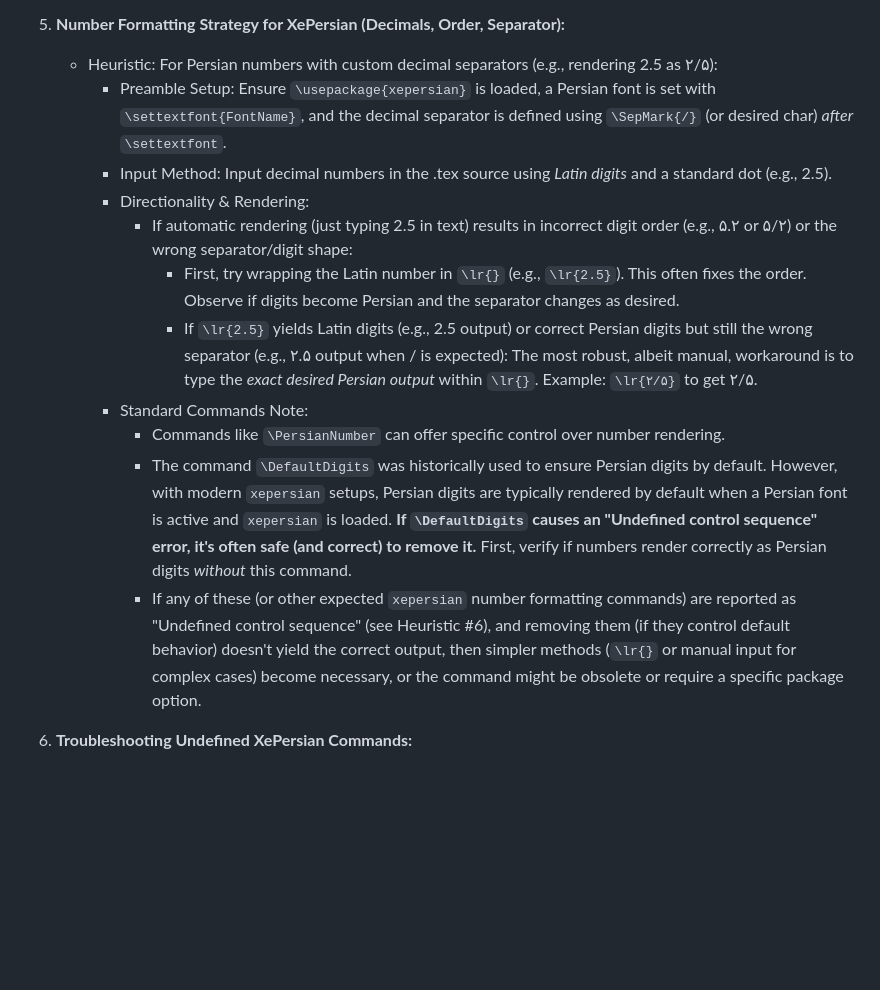
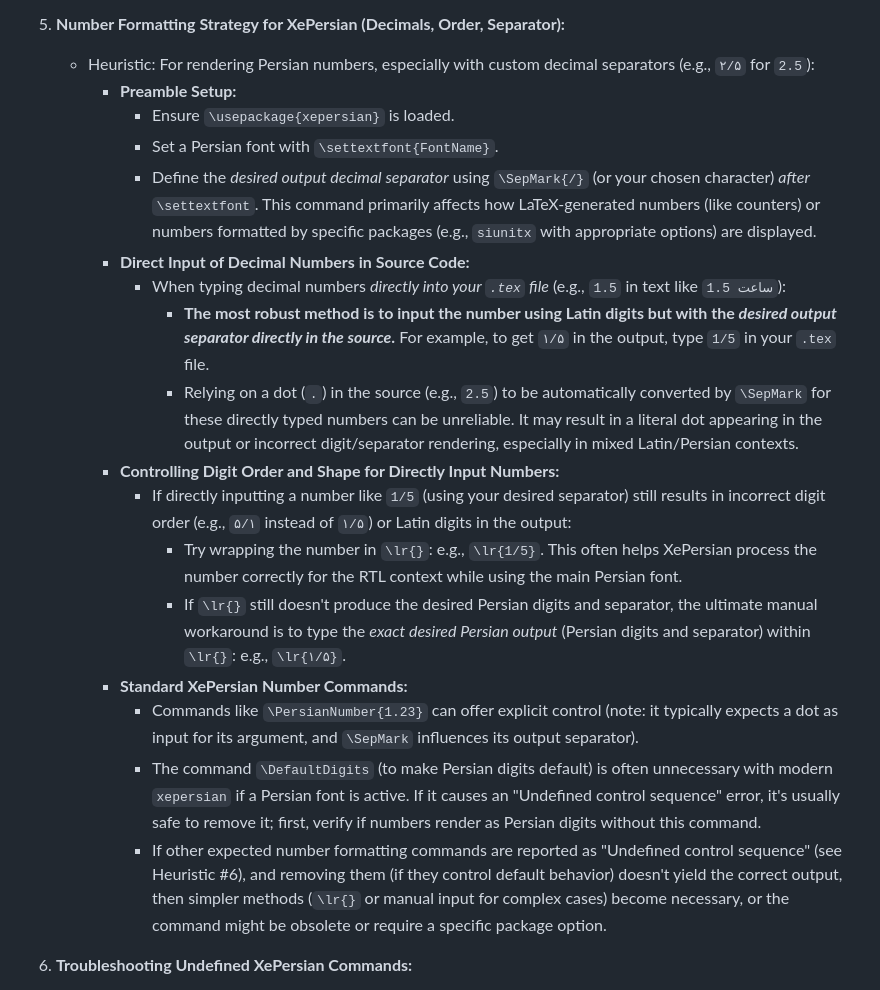
Before and after one commit to Swampland2553/Boastful6466, a Markdown page: prompts/XePersian_Debug_Heuristics.md, the part around the change. Rendered like a GitHub page; blank space fills up the shorter version.

```diff
--- a/prompts/XePersian_Debug_Heuristics.md
+++ b/prompts/XePersian_Debug_Heuristics.md
@@ -37,17 +37,23 @@ Here is the revised and enhanced list of "Problem-Solving Learnings & Heuristics
             This helps pinpoint the exact line or environment causing the unclosed group.
 
 5.  **Number Formatting Strategy for XePersian (Decimals, Order, Separator):**
-    *   Heuristic: For Persian numbers with custom decimal separators (e.g., rendering 2.5 as ۲/۵):
-        *   Preamble Setup: Ensure `\usepackage{xepersian}` is loaded, a Persian font is set with `\settextfont{FontName}`, and the decimal separator is defined using `\SepMark{/}` (or desired char) *after* `\settextfont`.
-        *   Input Method: Input decimal numbers in the .tex source using *Latin digits* and a standard dot (e.g., 2.5).
-        *   Directionality & Rendering:
-            *   If automatic rendering (just typing 2.5 in text) results in incorrect digit order (e.g., ۵.۲ or ۵/۲) or the wrong separator/digit shape:
-                *   First, try wrapping the Latin number in `\lr{}` (e.g., `\lr{2.5}`). This often fixes the order. Observe if digits become Persian and the separator changes as desired.
-                *   If `\lr{2.5}` yields Latin digits (e.g., 2.5 output) or correct Persian digits but still the wrong separator (e.g., ۲.۵ output when / is expected): The most robust, albeit manual, workaround is to type the *exact desired Persian output* within `\lr{}`. Example: `\lr{۲/۵}` to get ۲/۵.
-        *   Standard Commands Note:
-            *   Commands like `\PersianNumber` can offer specific control over number rendering.
-            *   The command `\DefaultDigits` was historically used to ensure Persian digits by default. However, with modern `xepersian` setups, Persian digits are typically rendered by default when a Persian font is active and `xepersian` is loaded. **If `\DefaultDigits` causes an "Undefined control sequence" error, it's often safe (and correct) to remove it.** First, verify if numbers render correctly as Persian digits *without* this command.
-            *   If any of these (or other expected `xepersian` number formatting commands) are reported as "Undefined control sequence" (see Heuristic #6), and removing them (if they control default behavior) doesn't yield the correct output, then simpler methods (`\lr{}` or manual input for complex cases) become necessary, or the command might be obsolete or require a specific package option.
+    *   Heuristic: For rendering Persian numbers, especially with custom decimal separators (e.g., `۲/۵` for `2.5`):
+        *   **Preamble Setup:**
+            *   Ensure `\usepackage{xepersian}` is loaded.
+            *   Set a Persian font with `\settextfont{FontName}`.
+            *   Define the *desired output decimal separator* using `\SepMark{/}` (or your chosen character) *after* `\settextfont`. This command primarily affects how LaTeX-generated numbers (like counters) or numbers formatted by specific packages (e.g., `siunitx` with appropriate options) are displayed.
+        *   **Direct Input of Decimal Numbers in Source Code:**
+            *   When typing decimal numbers *directly into your `.tex` file* (e.g., `1.5` in text like `1.5 ساعت`):
+                *   **The most robust method is to input the number using Latin digits but with the *desired output separator directly in the source*.** For example, to get `۱/۵` in the output, type `1/5` in your `.tex` file.
+                *   Relying on a dot (`.`) in the source (e.g., `2.5`) to be automatically converted by `\SepMark` for these directly typed numbers can be unreliable. It may result in a literal dot appearing in the output or incorrect digit/separator rendering, especially in mixed Latin/Persian contexts.
+        *   **Controlling Digit Order and Shape for Directly Input Numbers:**
+            *   If directly inputting a number like `1/5` (using your desired separator) still results in incorrect digit order (e.g., `۵/۱` instead of `۱/۵`) or Latin digits in the output:
+                *   Try wrapping the number in `\lr{}`: e.g., `\lr{1/5}`. This often helps XePersian process the number correctly for the RTL context while using the main Persian font.
+                *   If `\lr{}` still doesn't produce the desired Persian digits and separator, the ultimate manual workaround is to type the *exact desired Persian output* (Persian digits and separator) within `\lr{}`: e.g., `\lr{۱/۵}`.
+        *   **Standard XePersian Number Commands:**
+            *   Commands like `\PersianNumber{1.23}` can offer explicit control (note: it typically expects a dot as input for its argument, and `\SepMark` influences its output separator).
+            *   The command `\DefaultDigits` (to make Persian digits default) is often unnecessary with modern `xepersian` if a Persian font is active. If it causes an "Undefined control sequence" error, it's usually safe to remove it; first, verify if numbers render as Persian digits without this command.
+            *   If other expected number formatting commands are reported as "Undefined control sequence" (see Heuristic #6), and removing them (if they control default behavior) doesn't yield the correct output, then simpler methods (`\lr{}` or manual input for complex cases) become necessary, or the command might be obsolete or require a specific package option.
 
 6.  **Troubleshooting Undefined XePersian Commands:**
     *   Heuristic: If standard `xepersian` commands (e.g., `\PersianNumber`, `\DefaultDigits`) are reported as "Undefined control sequence" even though `\usepackage{xepersian}` is present and the log shows `xepersian` loading:
```
